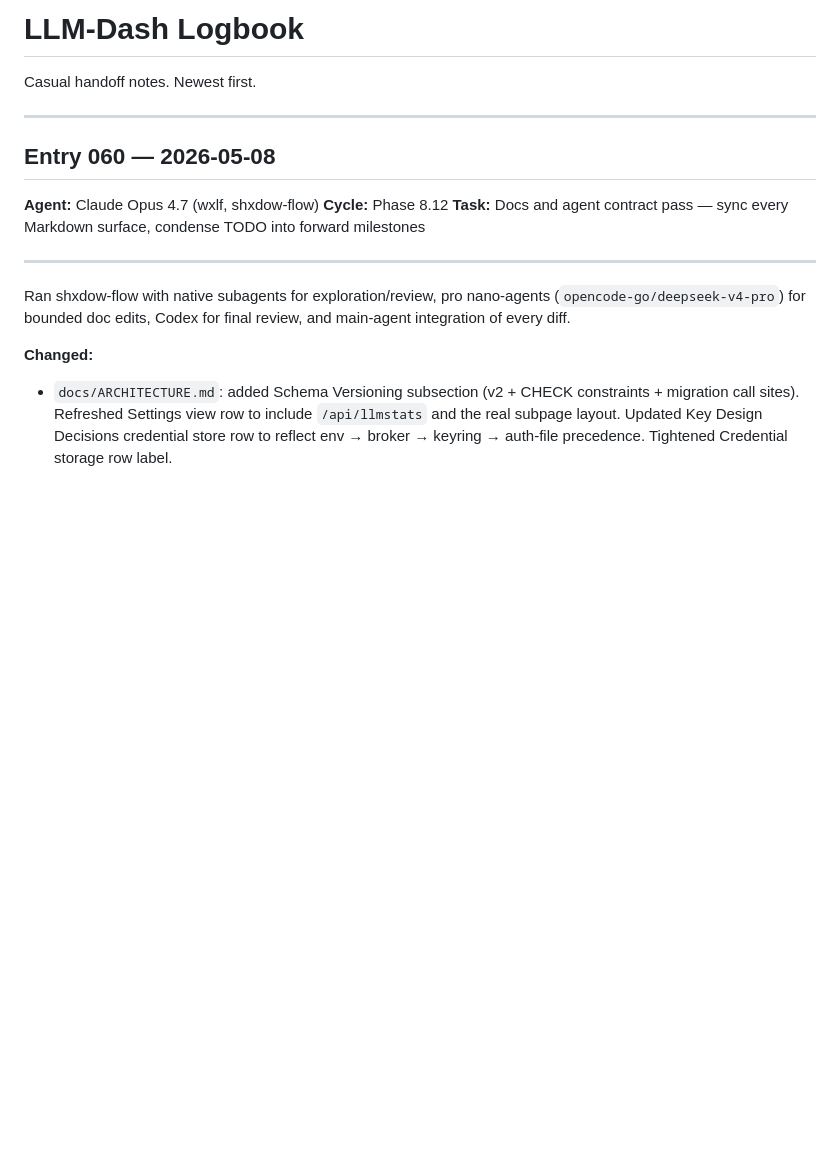
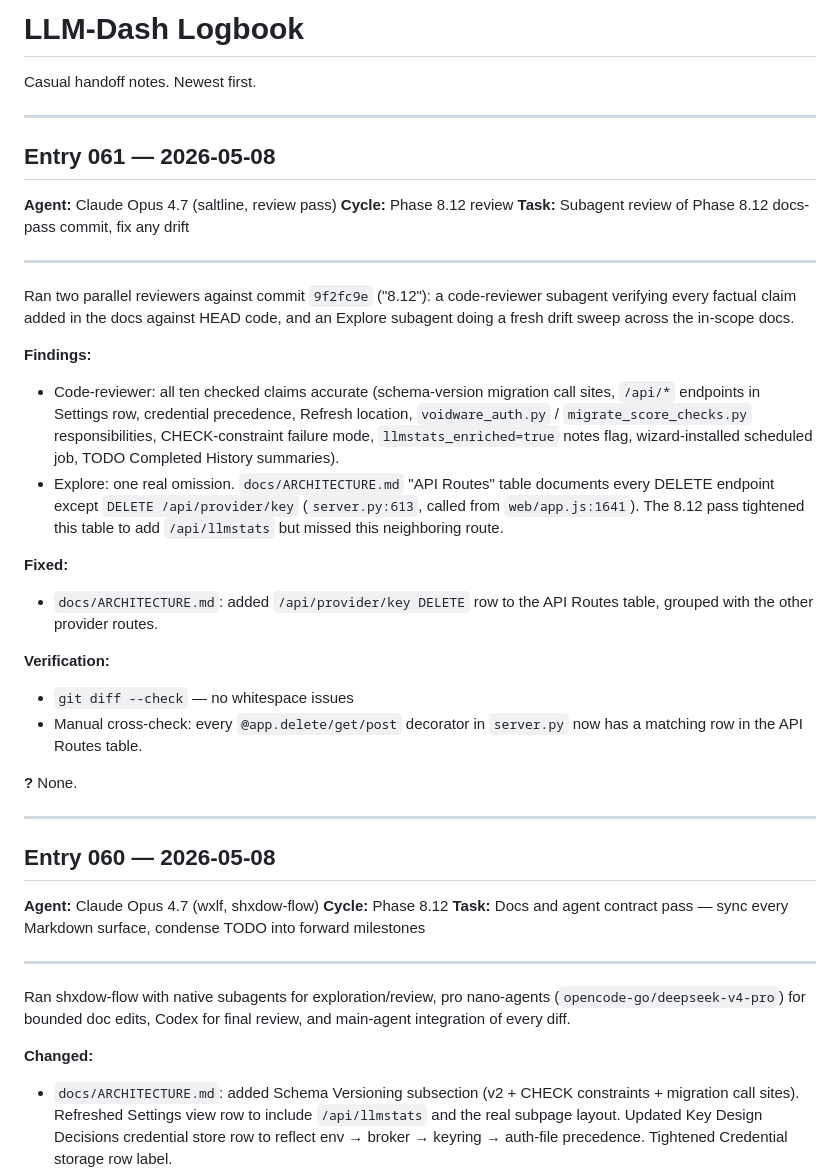
Before and after one commit to ShxdowCollective/LLM-Dash, a Markdown page: LOGBOOK.md, the part around the change. Rendered like a GitHub page; blank space fills up the shorter version.

Commit message:
docs pass

```diff
--- a/LOGBOOK.md
+++ b/LOGBOOK.md
@@ -1,6 +1,43 @@
 # LLM-Dash Logbook
 
 Casual handoff notes. Newest first.
+
+---
+
+## Entry 061 — 2026-05-08
+
+**Agent:** Claude Opus 4.7 (saltline, review pass)
+**Cycle:** Phase 8.12 review
+**Task:** Subagent review of Phase 8.12 docs-pass commit, fix any drift
+
+---
+
+Ran two parallel reviewers against commit `9f2fc9e` ("8.12"): a code-reviewer
+subagent verifying every factual claim added in the docs against HEAD code,
+and an Explore subagent doing a fresh drift sweep across the in-scope docs.
+
+**Findings:**
+- Code-reviewer: all ten checked claims accurate (schema-version migration
+  call sites, `/api/*` endpoints in Settings row, credential precedence,
+  Refresh location, `voidware_auth.py` / `migrate_score_checks.py`
+  responsibilities, CHECK-constraint failure mode, `llmstats_enriched=true`
+  notes flag, wizard-installed scheduled job, TODO Completed History
+  summaries).
+- Explore: one real omission. `docs/ARCHITECTURE.md` "API Routes" table
+  documents every DELETE endpoint except `DELETE /api/provider/key`
+  (`server.py:613`, called from `web/app.js:1641`). The 8.12 pass tightened
+  this table to add `/api/llmstats` but missed this neighboring route.
+
+**Fixed:**
+- `docs/ARCHITECTURE.md`: added `/api/provider/key DELETE` row to the API
+  Routes table, grouped with the other provider routes.
+
+**Verification:**
+- `git diff --check` — no whitespace issues
+- Manual cross-check: every `@app.delete/get/post` decorator in `server.py`
+  now has a matching row in the API Routes table.
+
+**?** None.
 
 ---
 
```
Also changed, not shown: docs/ARCHITECTURE.md (+1 -0 lines).
